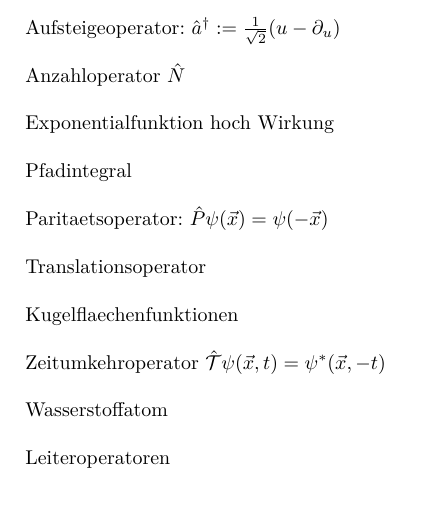
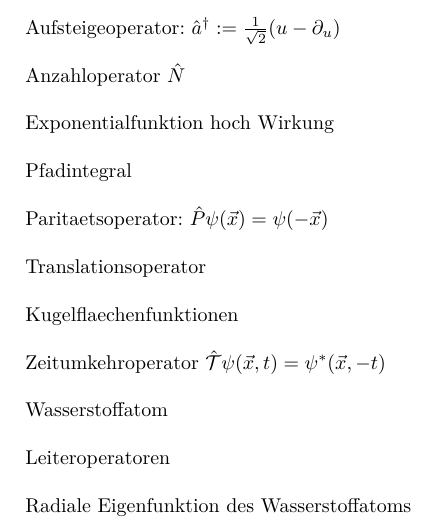
Before and after one commit to woskar/physics, a LaTeX document (ptp4/ptp4.tex): part of page 3 of 3, cut so that both start at the same text. Compiled offline with pdfLaTeX; the source files are stored in an older character set and shown here as Unicode.

Commit message:
eigenfunktion H

```diff
--- a/ptp4/ptp4.tex
+++ b/ptp4/ptp4.tex
@@ -119,6 +119,8 @@ Wasserstoffatom \\
 
 Leiteroperatoren \\
 
+Radiale Eigenfunktion des Wasserstoffatoms \\
+
 
 
 
```
Also changed, not shown: ptp4/ptp4.pdf, 2 other files.
